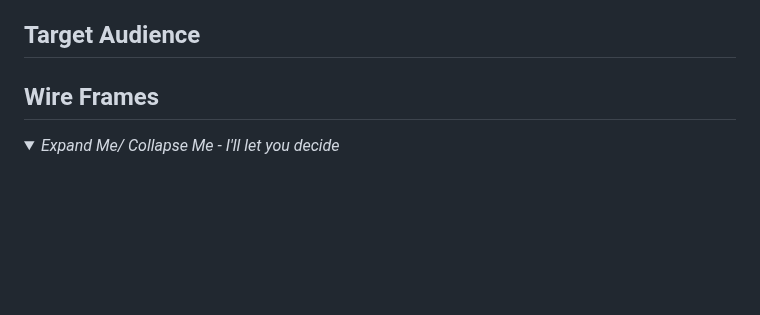
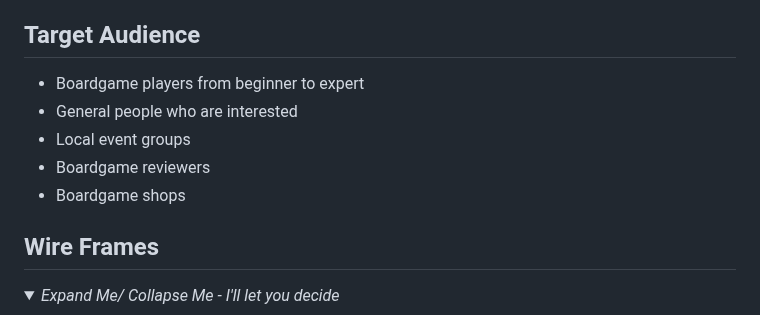
Before and after one commit to JLatham85/gloomhaven-universe, a Markdown page: README.md, the part around the change. GitHub-like rendering; folded sections open; blank space fills up the shorter version.

Commit message:
Update target audience

```diff
--- a/README.md
+++ b/README.md
@@ -89,6 +89,11 @@ Visitors will have an option to join live sessions, provide feedback for site de
 + Expand platform to include a shop
 
 ## Target Audience<!--Who or what audience is the website aimed at-->
++ Boardgame players from beginner to expert
++ General people who are interested
++ Local event groups
++ Boardgame reviewers
++ Boardgame shops
 
 ## Wire Frames<!--Add what tool was used explain best practices-->
 
```
